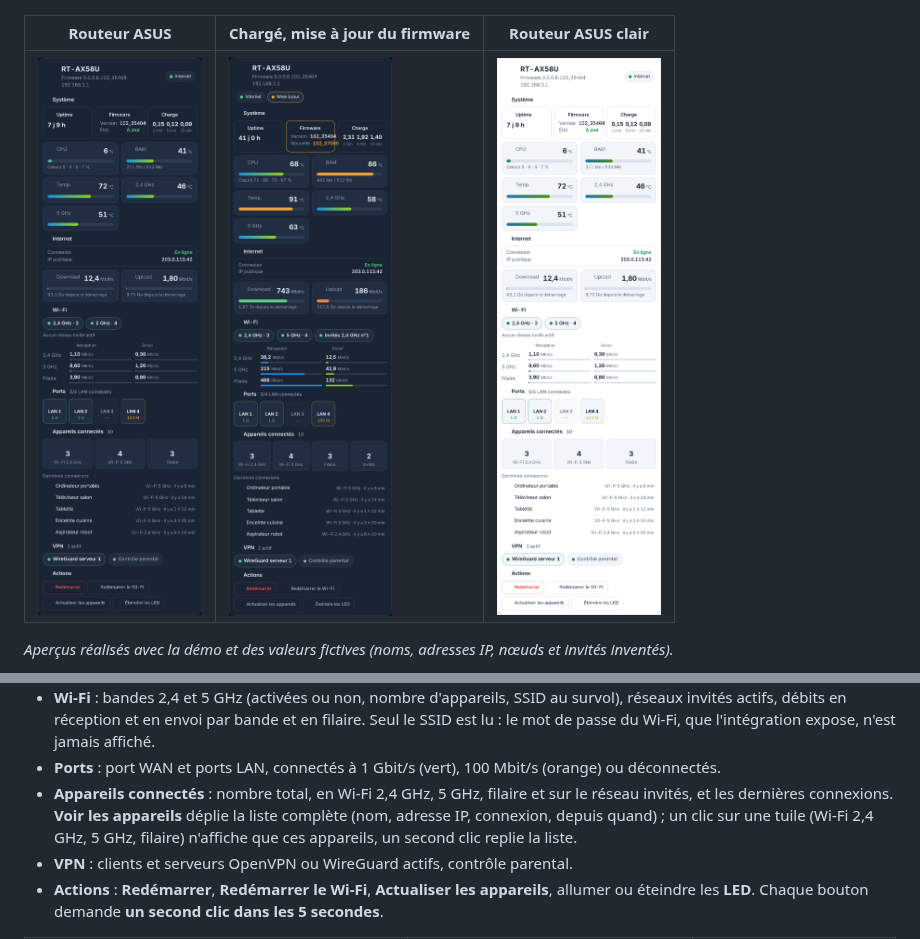
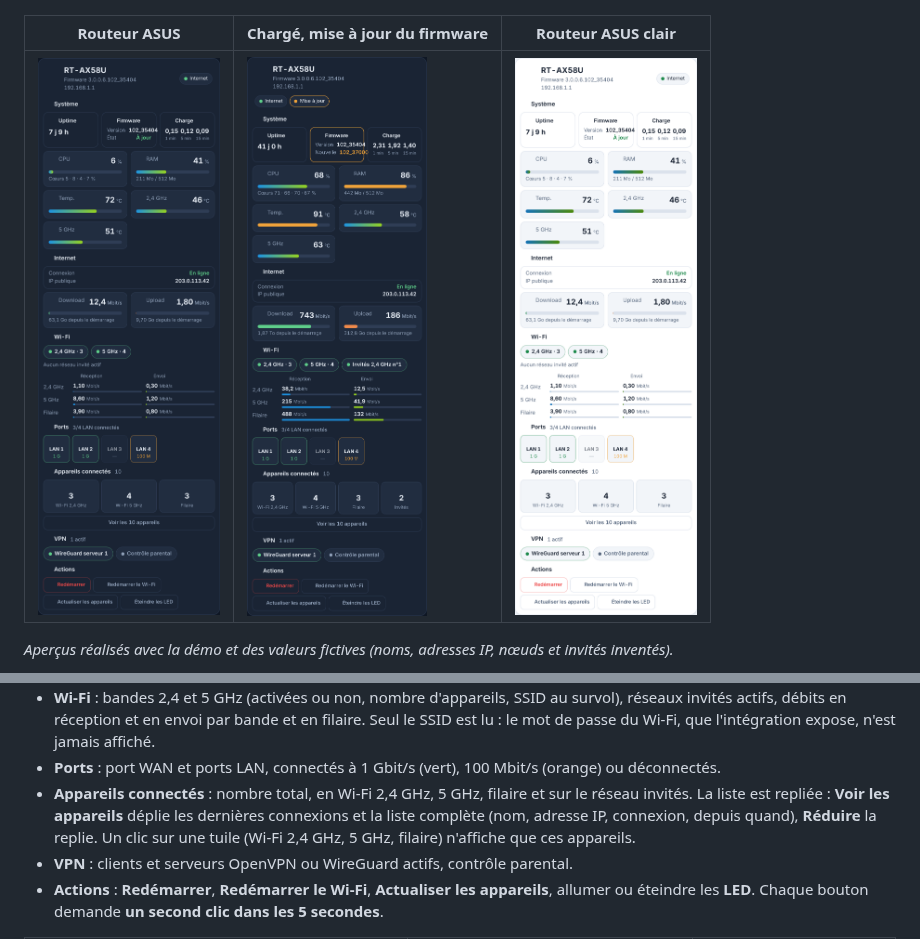
Before and after one commit to Marlboro62/serveur-ha-card, a Markdown page: README.md, 2 parts joined by grey strips. Rendered like a GitHub page; pictures changed too: images/asus-alerte.png, images/asus-clair.png, images/asus.png.

```diff
--- a/README.md
+++ b/README.md
@@ -335,7 +335,7 @@ Tout est ensuite détecté :
 - **Internet** : connexion, IP publique, débits download et upload, volume échangé depuis le démarrage du routeur.
 - **Wi-Fi** : bandes 2,4 et 5 GHz (activées ou non, nombre d'appareils, SSID au survol), réseaux invités actifs, débits en réception et en envoi par bande et en filaire. Seul le SSID est lu : le mot de passe du Wi-Fi, que l'intégration expose, n'est jamais affiché.
 - **Ports** : port WAN et ports LAN, connectés à 1 Gbit/s (vert), 100 Mbit/s (orange) ou déconnectés.
-- **Appareils connectés** : nombre total, en Wi-Fi 2,4 GHz, 5 GHz, filaire et sur le réseau invités, et les dernières connexions. **Voir les appareils** déplie la liste complète (nom, adresse IP, connexion, depuis quand) ; un clic sur une tuile (Wi-Fi 2,4 GHz, 5 GHz, filaire) n'affiche que ces appareils, un second clic replie la liste.
+- **Appareils connectés** : nombre total, en Wi-Fi 2,4 GHz, 5 GHz, filaire et sur le réseau invités. La liste est repliée : **Voir les appareils** déplie les dernières connexions et la liste complète (nom, adresse IP, connexion, depuis quand), **Réduire** la replie. Un clic sur une tuile (Wi-Fi 2,4 GHz, 5 GHz, filaire) n'affiche que ces appareils.
 - **VPN** : clients et serveurs OpenVPN ou WireGuard actifs, contrôle parental.
 - **Actions** : **Redémarrer**, **Redémarrer le Wi-Fi**, **Actualiser les appareils**, allumer ou éteindre les **LED**. Chaque bouton demande **un second clic dans les 5 secondes**.
 
```
Also changed, not shown: 1 other file.
